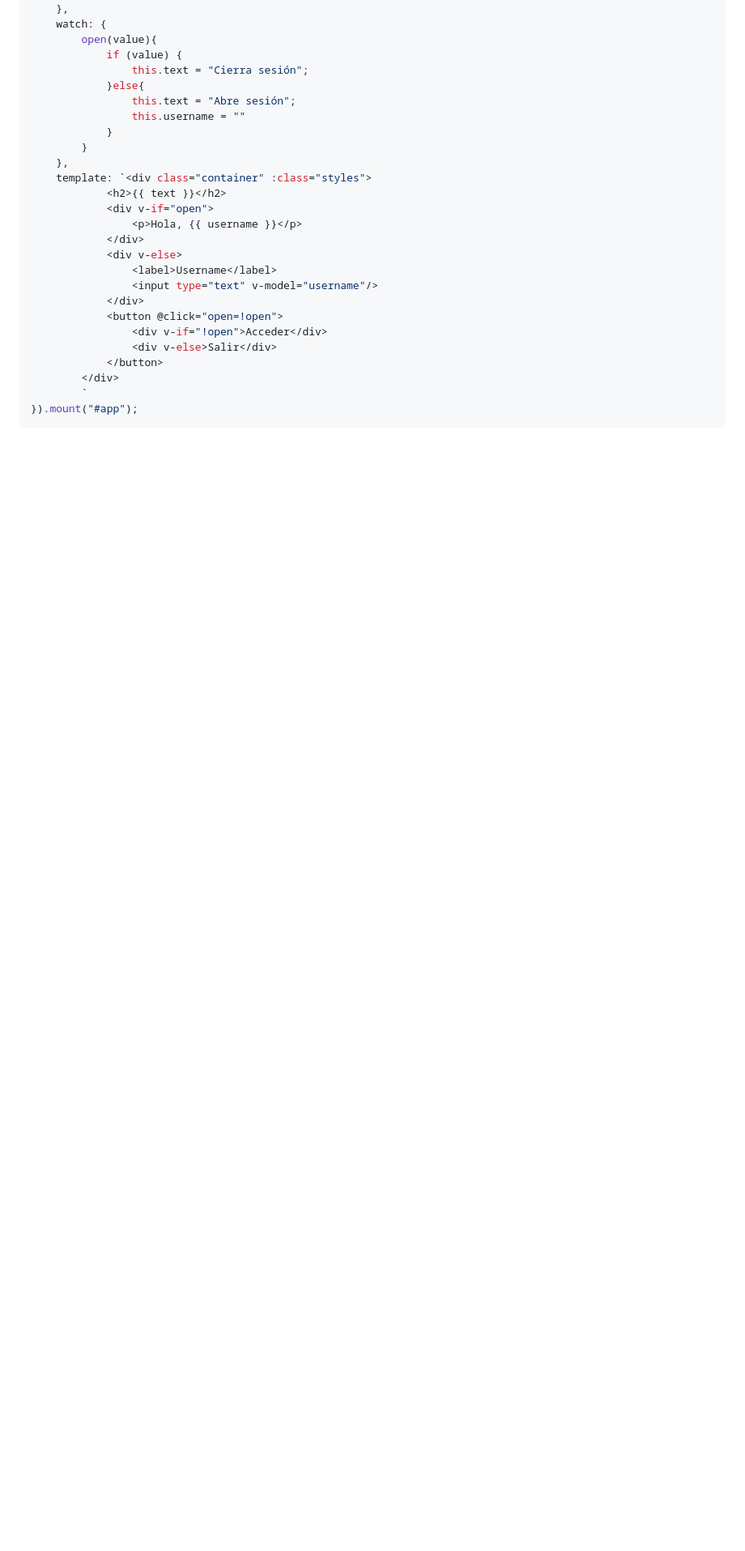
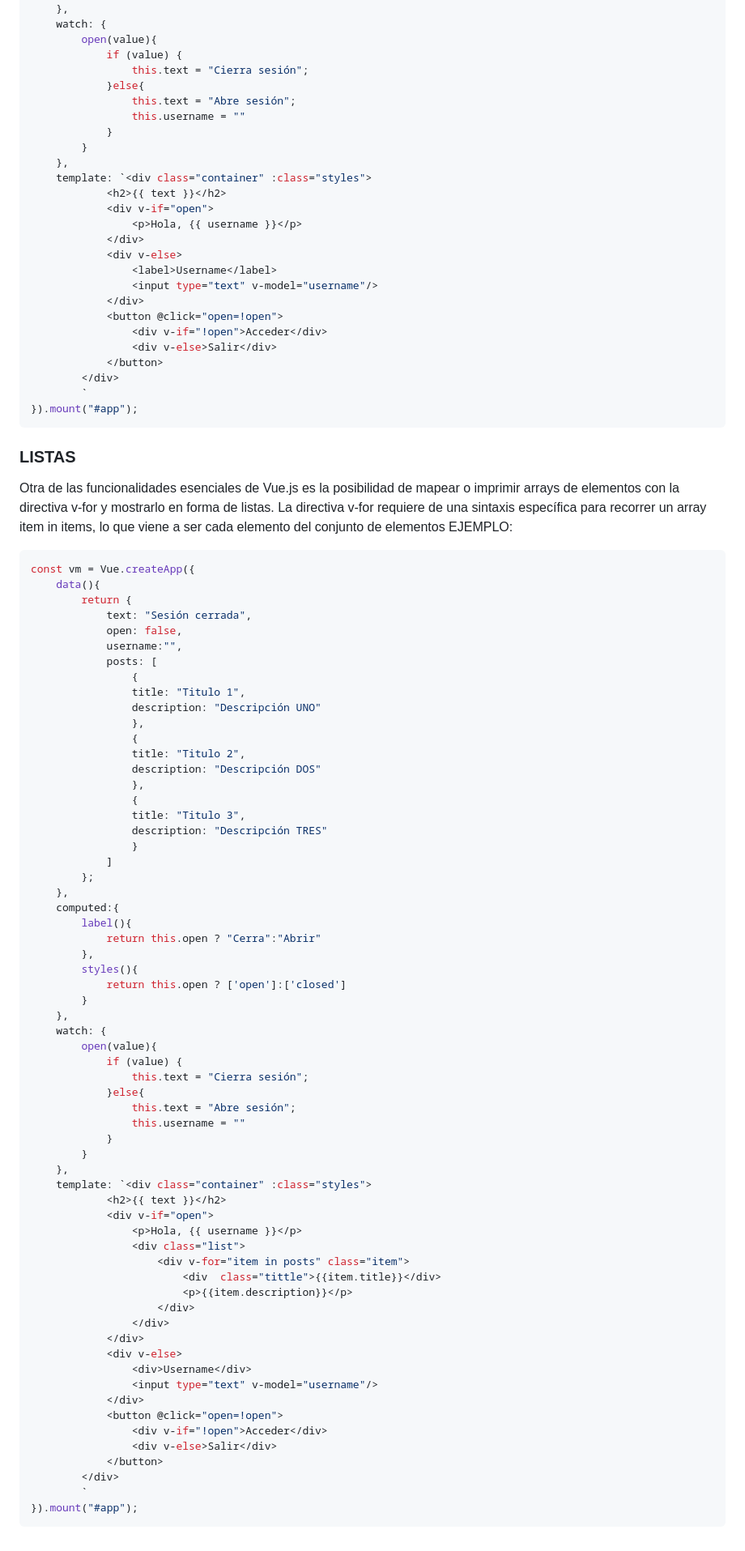
Before and after one commit to juanrojax/vueplatzi, a Markdown page: README.md, the part around the change. Shown: that part at 81% size. Rendered like a GitHub page; blank space fills up the shorter version.

````diff
--- a/README.md
+++ b/README.md
@@ -332,3 +332,72 @@ const vm = Vue.createApp({
         `
 }).mount("#app");
 ```
+
+### LISTAS
+Otra de las funcionalidades esenciales de Vue.js es la posibilidad de mapear o imprimir arrays de elementos con la directiva v-for y mostrarlo en forma de listas.
+La directiva v-for requiere de una sintaxis específica para recorrer un array item in items, lo que viene a ser cada elemento del conjunto de elementos
+EJEMPLO:
+```javascript
+const vm = Vue.createApp({
+    data(){
+        return {
+            text: "Sesión cerrada",
+            open: false,
+            username:"",
+            posts: [
+                {
+                title: "Titulo 1",
+                description: "Descripción UNO"
+                },
+                {
+                title: "Titulo 2",
+                description: "Descripción DOS"
+                },
+                {
+                title: "Titulo 3",
+                description: "Descripción TRES"
+                }
+            ]
+        };
+    },
+    computed:{
+        label(){
+            return this.open ? "Cerra":"Abrir"
+        },
+        styles(){
+            return this.open ? ['open']:['closed']
+        }
+    },
+    watch: {
+        open(value){
+            if (value) {
+                this.text = "Cierra sesión";
+            }else{
+                this.text = "Abre sesión";
+                this.username = ""
+            }
+        }
+    },
+    template: `<div class="container" :class="styles">
+            <h2>{{ text }}</h2>
+            <div v-if="open">
+                <p>Hola, {{ username }}</p>
+                <div class="list">
+                    <div v-for="item in posts" class="item">
+                        <div  class="tittle">{{item.title}}</div>
+                        <p>{{item.description}}</p>
+                    </div>
+                </div>
+            </div>
+            <div v-else>
+                <div>Username</div>
+                <input type="text" v-model="username"/>
+            </div>
+            <button @click="open=!open">
+                <div v-if="!open">Acceder</div>
+                <div v-else>Salir</div>
+            </button>
+        </div>
+        `
+}).mount("#app");
+```
````
